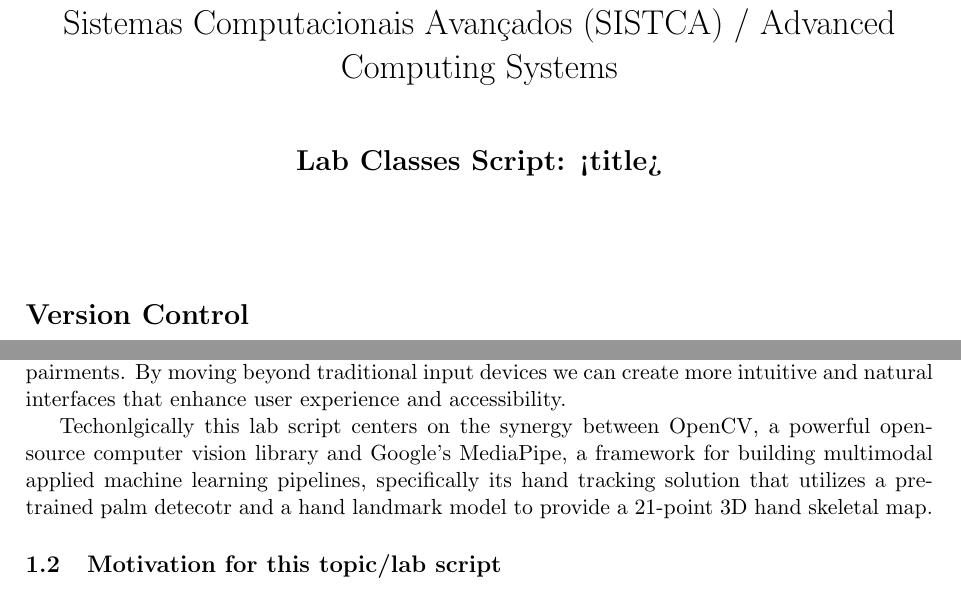
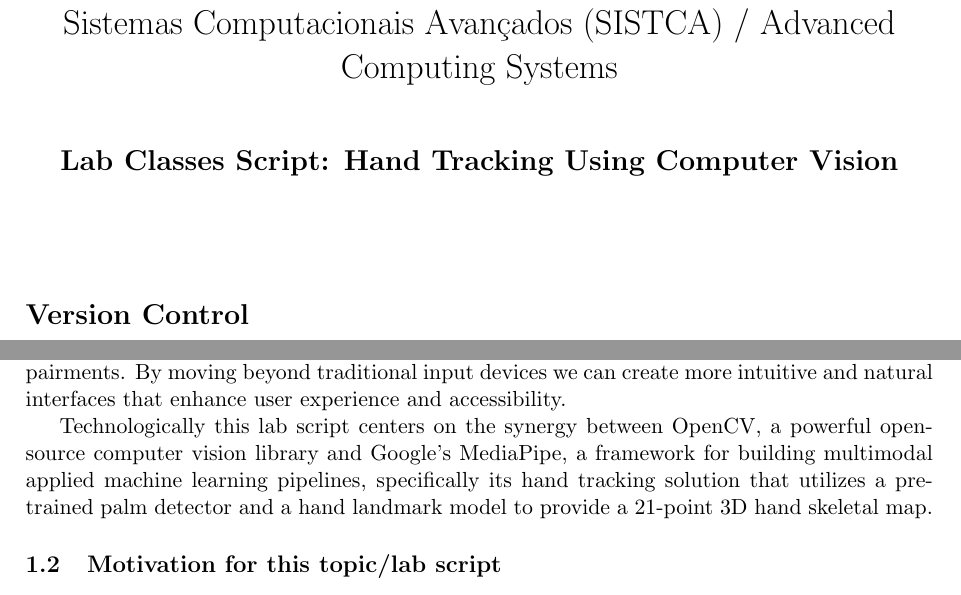
Before and after one commit to FindingWho/SISTCA, a LaTeX document (main.tex, which reads chapters/c1.tex): two parts of pages 1 and 3 of 18 before the commit and two parts of pages 1 and 3 of 19 after it, joined at a grey line, cut so that both start at the same text. Compiled offline with pdfLaTeX.

```diff
--- a/chapters/c1.tex
+++ b/chapters/c1.tex
@@ -6,7 +6,7 @@
 
 The technology to bridge the gap between human intent and machine exection through real-time hand gesture recognition is increasingly relevant in various domains, such as sterile medical environments, immersive augmented reality and assistive tools for individuals with motor impairments. By moving beyond traditional input devices we can create more intuitive and natural interfaces that enhance user experience and accessibility.
 
-Techonlgically this lab script centers on the synergy between OpenCV, a powerful open-source computer vision library and Google's MediaPipe, a framework for building multimodal applied machine learning pipelines, specifically its hand tracking solution that utilizes a pre-trained palm detecotr and a hand landmark model to provide a 21-point 3D hand skeletal map.
+Technologically this lab script centers on the synergy between OpenCV, a powerful open-source computer vision library and Google's MediaPipe, a framework for building multimodal applied machine learning pipelines, specifically its hand tracking solution that utilizes a pre-trained palm detector and a hand landmark model to provide a 21-point 3D hand skeletal map.
 
 
 
--- a/main.tex
+++ b/main.tex
@@ -56,7 +56,7 @@
     Licenciatura em Engenharia Electrotécnica e de Computadores \\
     Sistemas Computacionais Avançados (SISTCA) / Advanced Computing Systems \\
     \vspace{1cm}
-    \Large{\textbf{Lab Classes Script: <title>}}
+    \Large{\textbf{Lab Classes Script: Hand Tracking Using Computer Vision}} \\
 }
 \author{}
 \date{}
```
Also changed, not shown: chapters/c5.tex (added, +8 -0 lines), chapters/c6.tex (added, +2 -0 lines), main.pdf, main.tex (12 more changed lines), 9 other files.
